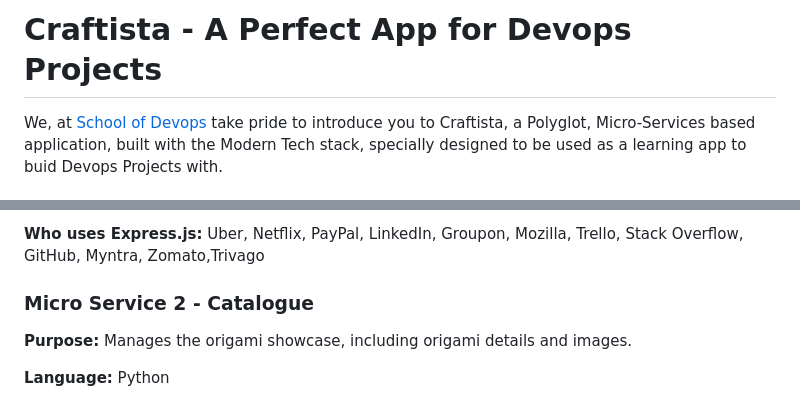
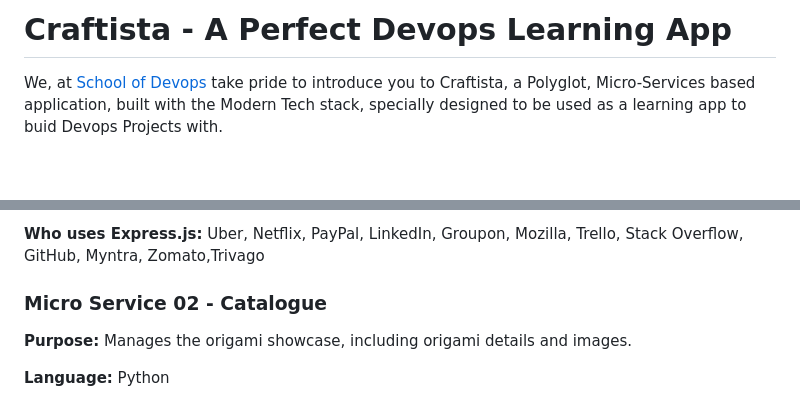
Before and after one commit to craftista/craftista, a Markdown page: README.md, 2 parts joined by grey strips. GitHub-like rendering; blank space fills up the shorter version.

```diff
--- a/README.md
+++ b/README.md
@@ -1,5 +1,5 @@
 
-# Craftista - A Perfect App for Devops Projects
+# Craftista - A Perfect Devops Learning App
 
 We, at [School of Devops](www.schoolofdevops.com) take pride to introduce you to Craftista, a Polyglot, Micro-Services based application, built with the Modern Tech stack, specially designed to be used as a learning app to buid Devops Projects with.
 
@@ -44,7 +48,7 @@ Express.js is a widely adopted and highly versatile web application framework fo
 Uber, Netflix, PayPal, LinkedIn, Groupon, Mozilla, Trello, Stack Overflow, GitHub, Myntra, Zomato,Trivago
 
 
-### Micro Service 2 - Catalogue
+### Micro Service 02 - Catalogue
 
 **Purpose:**
 Manages the origami showcase, including origami details and images.
```
Also changed, not shown: other parts of README.md (+25 -12 lines).
